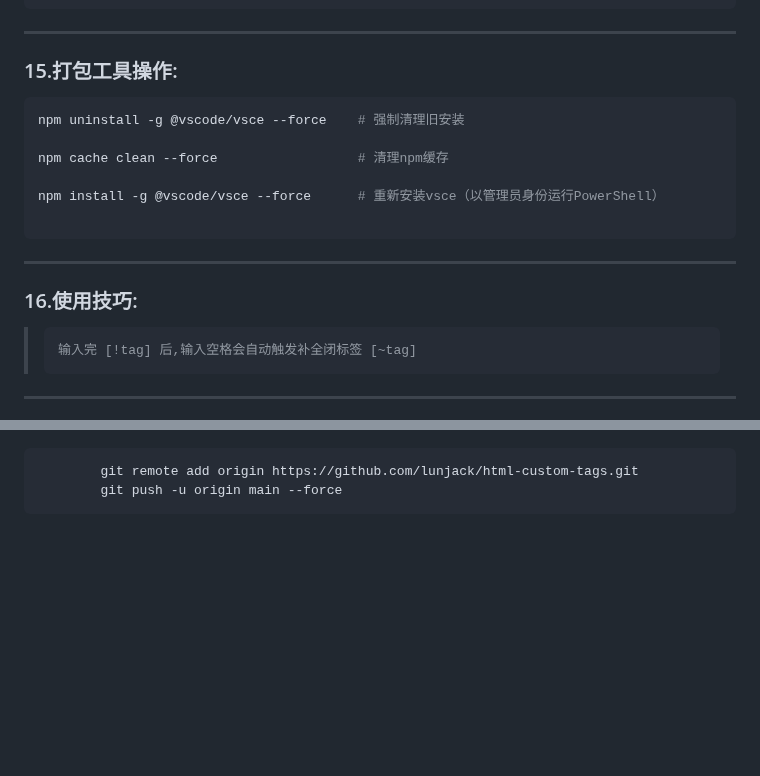
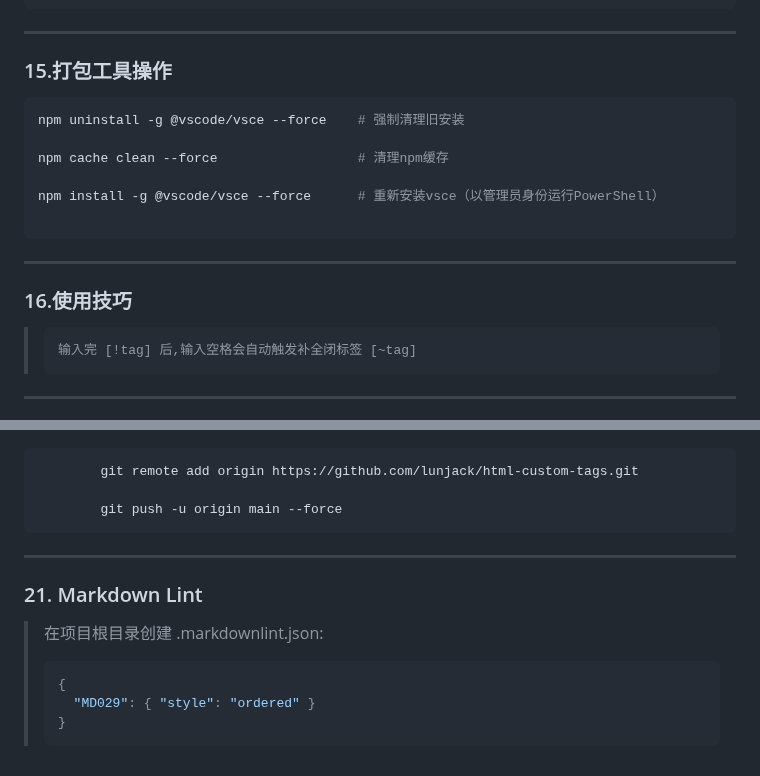
Before and after one commit to lunjack/html-custom-tags, a Markdown page: yo code.md, 2 parts joined by grey strips. Rendered like a GitHub page; blank space fills up the shorter version.

Commit message:
modified:   .vscode/extensions.json modified:   "MD\350\257\255\346\263\225\346\214\207\345\215\227.md" 	modified:   yo code.md

````diff
--- a/yo code.md
+++ b/yo code.md
@@ -114,7 +141,9 @@ vsce publish 1.0.3     # 发布指定版本
 ```
 
 ---
-### 15.打包工具操作:
+
+### 15.打包工具操作
+
 ```PowerShell
 npm uninstall -g @vscode/vsce --force    # 强制清理旧安装
 
@@ -125,7 +154,11 @@ npm install -g @vscode/vsce --force      # 重新安装vsce（以管理员身份
 ```
 
 ---
-### 16.使用技巧:
->     输入完 [!tag] 后,输入空格会自动触发补全闭标签 [~tag]
+
+### 16.使用技巧
+
+> ```text
+> 输入完 [!tag] 后,输入空格会自动触发补全闭标签 [~tag]
+> ```
 
 ---
@@ -221,4 +277,17 @@ gh repo create 仓库名 --public --push --source .      # 创建远程仓库并
 ```PowerShell
         git remote add origin https://github.com/lunjack/html-custom-tags.git
+
         git push -u origin main --force
 ```
+
+---
+
+### 21. Markdown Lint
+>
+> 在项目根目录创建 .markdownlint.json:
+>
+> ```JSON
+> {
+>   "MD029": { "style": "ordered" }
+> }
+> ```
````
Also changed, not shown: other parts of yo code.md (+73 -23 lines), MD语法指南.md (+12 -9 lines).
